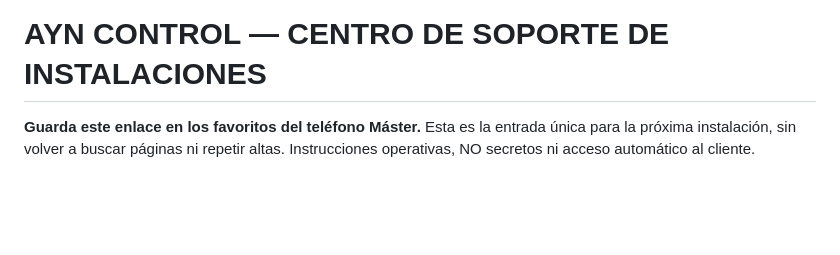
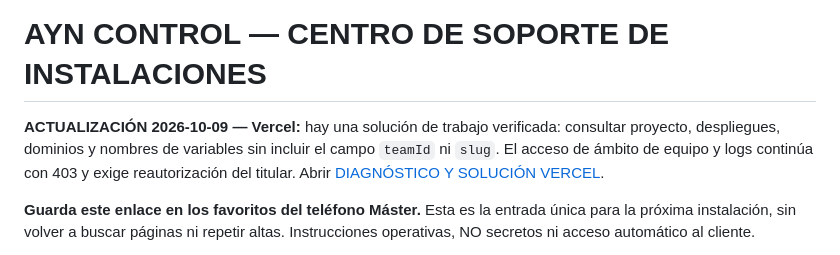
Before and after one commit to GuillermoArroyoayn/Rele-control-ayn, a Markdown page: docs/operaciones/00-CENTRO-DE-SOPORTE.md, the part around the change. Rendered like a GitHub page; blank space fills up the shorter version.

Commit message:
Link confirmed Vercel 403 workaround and reauthorization diagnostics from support center

```diff
--- a/docs/operaciones/00-CENTRO-DE-SOPORTE.md
+++ b/docs/operaciones/00-CENTRO-DE-SOPORTE.md
@@ -1,4 +1,6 @@
 # AYN CONTROL — CENTRO DE SOPORTE DE INSTALACIONES
+
+**ACTUALIZACIÓN 2026-10-09 — Vercel:** hay una solución de trabajo verificada: consultar proyecto, despliegues, dominios y nombres de variables sin incluir el campo `teamId` ni `slug`. El acceso de ámbito de equipo y logs continúa con 403 y exige reautorización del titular. Abrir [DIAGNÓSTICO Y SOLUCIÓN VERCEL](./VERCEL-DIAGNOSTICO-ACCESO.md).
 
 **Guarda este enlace en los favoritos del teléfono Máster.** Esta es la entrada única para la próxima instalación, sin volver a buscar páginas ni repetir altas. Instrucciones operativas, NO secretos ni acceso automático al cliente.
 
```
